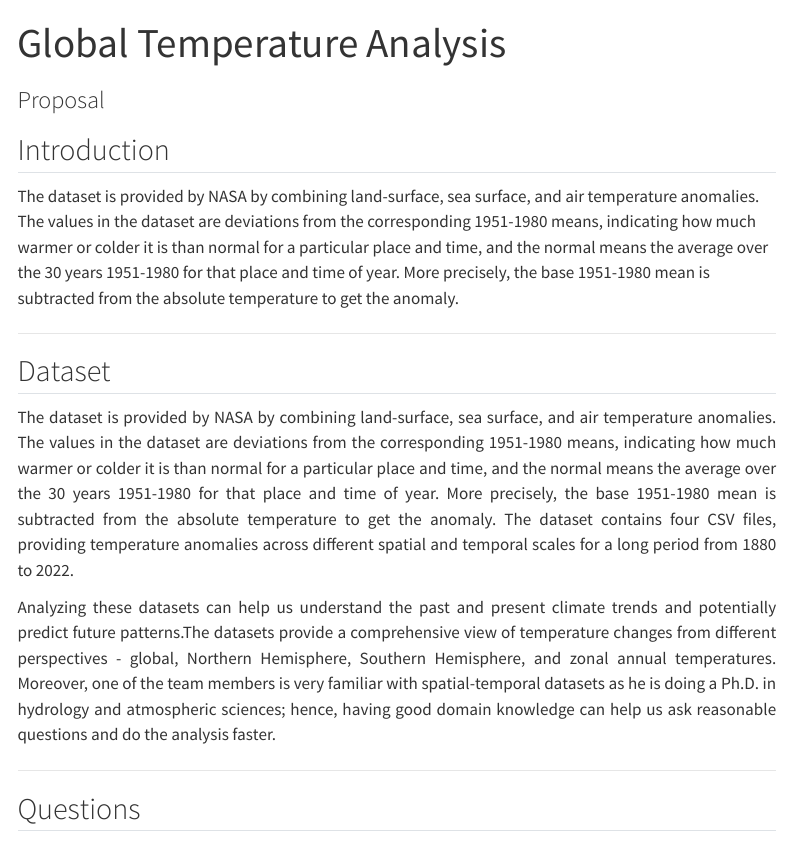
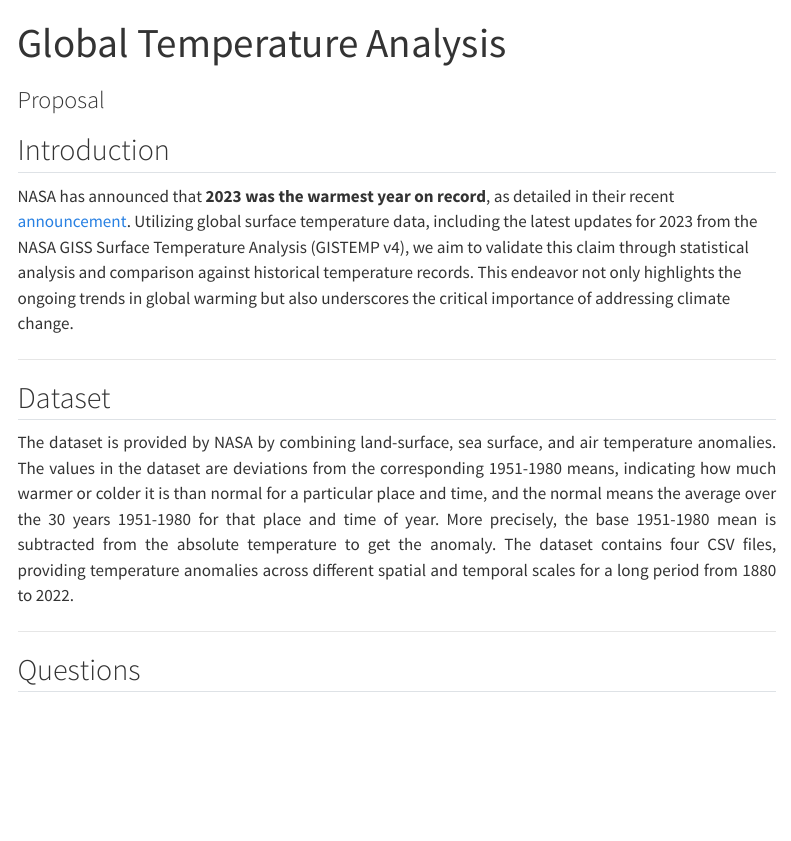
Before and after one commit to INFO523-S24/project-01-Weather-Gurus, a Quarto document (proposal.qmd): the page in a window 1100 px wide, from its top. Rendered offline with R 4.5, knitr and Pandoc in place of Quarto, with nearby package versions; menus at the side of the page are left out.

Commit message:
Revert Introduction Changes and Remove Duplication to fix issue 2

```diff
--- a/proposal.qmd
+++ b/proposal.qmd
@@ -18,21 +18,21 @@ from tabulate import tabulate
 
 
 
+
 ## Introduction
 
-The dataset is provided by NASA by combining land-surface, sea surface, and air temperature anomalies. The values in the dataset are deviations from the corresponding 1951-1980 means, indicating how much warmer or colder it is than normal for a particular place and time, and the normal means the average over the 30 years 1951-1980 for that place and time of year. More precisely, the base 1951-1980 mean is subtracted from the absolute temperature to get the anomaly.
+ NASA has announced that **2023 was the warmest year on record**, as detailed in their recent [announcement](https://www.nasa.gov/news-release/nasa-analysis-confirms-2023-as-warmest-year-on-record/). Utilizing global surface temperature data, including the latest updates for 2023 from the NASA GISS Surface Temperature Analysis (GISTEMP v4), we aim to validate this claim through statistical analysis and comparison against historical temperature records. This endeavor not only highlights the ongoing trends in global warming but also underscores the critical importance of addressing climate change.
 
 ---
 
 ::: {style="text-align: justify;"}
-
 ## Dataset
 
 The dataset is provided by NASA by combining land-surface, sea surface, and air temperature anomalies. The values in the dataset are deviations from the corresponding 1951-1980 means, indicating how much warmer or colder it is than normal for a particular place and time, and the normal means the average over the 30 years 1951-1980 for that place and time of year. More precisely, the base 1951-1980 mean is subtracted from the absolute temperature to get the anomaly.
 The dataset contains four CSV files, providing temperature anomalies across different spatial and temporal scales for a long period from 1880 to 2022.
 
- Analyzing these datasets can help us understand the past and present climate trends and potentially predict future patterns.The datasets provide a comprehensive view of temperature changes from different perspectives - global, Northern Hemisphere, Southern Hemisphere, and zonal annual temperatures. Moreover, one of the team members is very familiar with spatial-temporal datasets as he is doing a Ph.D. in hydrology and atmospheric sciences; hence, having good domain knowledge can help us ask reasonable questions and do the analysis faster.
 :::
+
 
 ----
 
```
